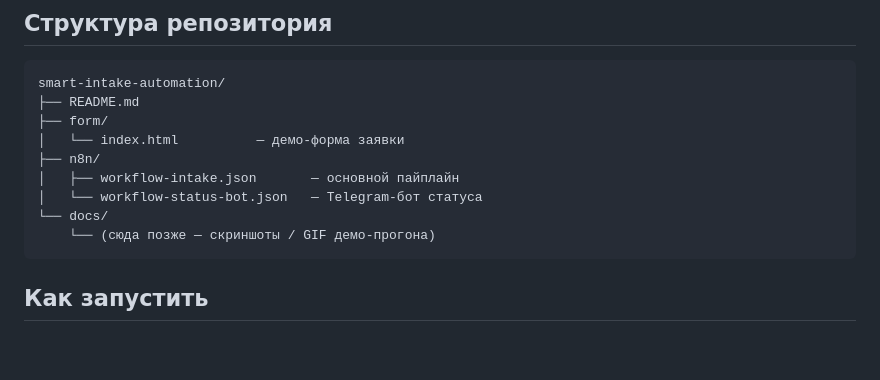
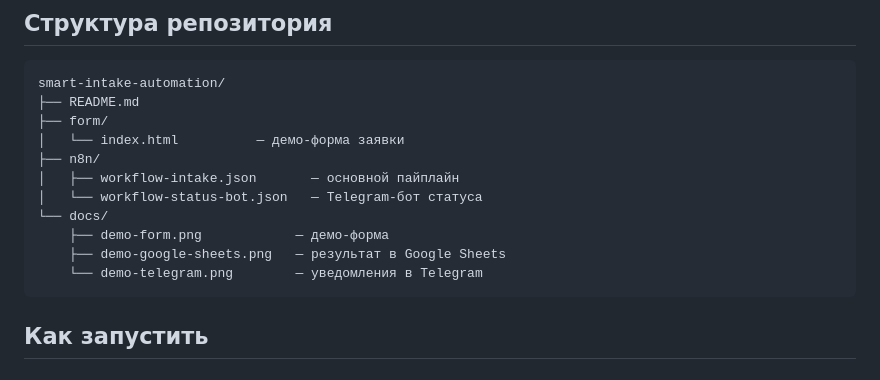
Before and after one commit to nastyaaaay/smart-intake-automation, a Markdown page: README.md, the part around one of its changes. Rendered like a GitHub page; blank space fills up the shorter version.

````diff
--- a/README.md
+++ b/README.md
@@ -55,7 +55,9 @@ smart-intake-automation/
 │   ├── workflow-intake.json       — основной пайплайн
 │   └── workflow-status-bot.json   — Telegram-бот статуса
 └── docs/
-    └── (сюда позже — скриншоты / GIF демо-прогона)
+    ├── demo-form.png            — демо-форма
+    ├── demo-google-sheets.png   — результат в Google Sheets
+    └── demo-telegram.png        — уведомления в Telegram
 ```
 
 ## Как запустить
````
Also changed, not shown: other parts of README.md (+13 -1 lines), docs/demo-form.png (added), docs/demo-google-sheets.png (added), docs/demo-telegram.png (added).
